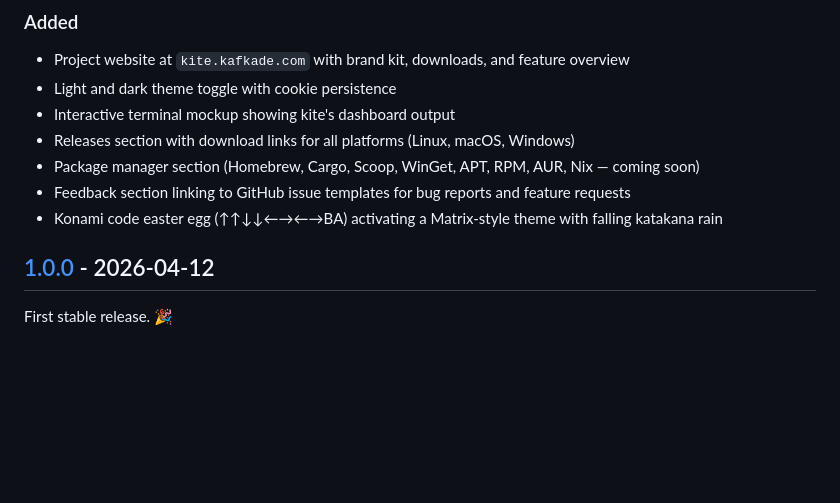
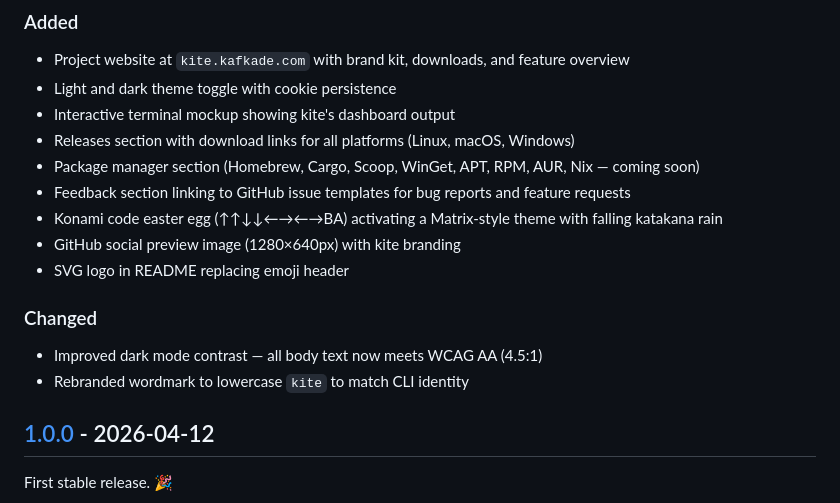
Before and after one commit to kafkade/kite, a Markdown page: CHANGELOG.md, the part around the change. GitHub-like rendering; blank space fills up the shorter version.

Commit message:
update changelog

```diff
--- a/CHANGELOG.md
+++ b/CHANGELOG.md
@@ -16,6 +16,13 @@ and this project adheres to [Semantic Versioning](https://semver.org/).
 - Package manager section (Homebrew, Cargo, Scoop, WinGet, APT, RPM, AUR, Nix — coming soon)
 - Feedback section linking to GitHub issue templates for bug reports and feature requests
 - Konami code easter egg (↑↑↓↓←→←→BA) activating a Matrix-style theme with falling katakana rain
+- GitHub social preview image (1280×640px) with kite branding
+- SVG logo in README replacing emoji header
+
+### Changed
+
+- Improved dark mode contrast — all body text now meets WCAG AA (4.5:1)
+- Rebranded wordmark to lowercase `kite` to match CLI identity
 
 ## [1.0.0] - 2026-04-12
 
```
